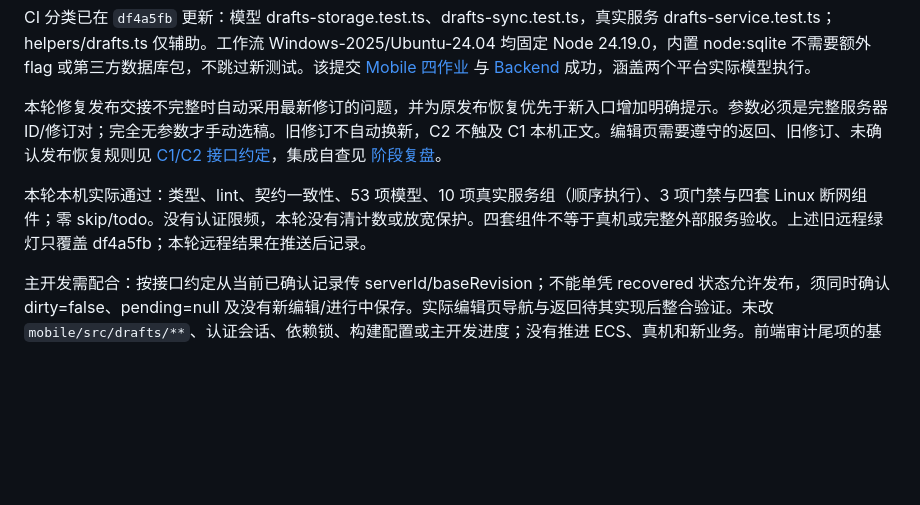
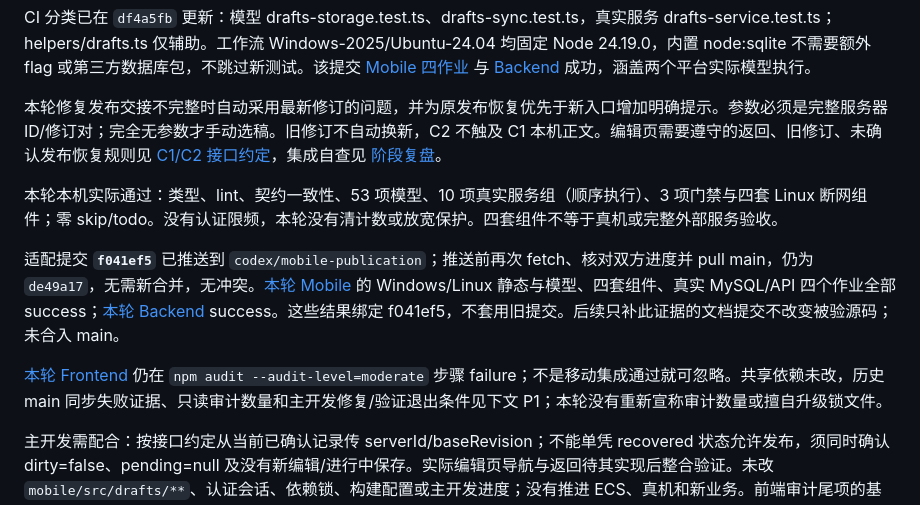
Before and after one commit to Xstly1014/Tako, a Markdown page: docs/handoff/parallel-ci-results.md, the part around the change. Rendered like a GitHub page; blank space fills up the shorter version.

Commit message:
Record passing C1 C2 integration gates and remaining editor handoff

```diff
--- a/docs/handoff/parallel-ci-results.md
+++ b/docs/handoff/parallel-ci-results.md
@@ -8,7 +8,11 @@ CI 分类已在 `df4a5fb` 更新：模型 drafts-storage.test.ts、drafts-sync.t
 
 本轮修复发布交接不完整时自动采用最新修订的问题，并为原发布恢复优先于新入口增加明确提示。参数必须是完整服务器 ID/修订对；完全无参数才手动选稿。旧修订不自动换新，C2 不触及 C1 本机正文。编辑页需要遵守的返回、旧修订、未确认发布恢复规则见 [C1/C2 接口约定](c1-c2-interface.md)，集成自查见 [阶段复盘](../reviews/c1-c2-integration-review.md)。
 
-本轮本机实际通过：类型、lint、契约一致性、53 项模型、10 项真实服务组（顺序执行）、3 项门禁与四套 Linux 断网组件；零 skip/todo。没有认证限频，本轮没有清计数或放宽保护。四套组件不等于真机或完整外部服务验收。上述旧远程绿灯只覆盖 df4a5fb；本轮远程结果在推送后记录。
+本轮本机实际通过：类型、lint、契约一致性、53 项模型、10 项真实服务组（顺序执行）、3 项门禁与四套 Linux 断网组件；零 skip/todo。没有认证限频，本轮没有清计数或放宽保护。四套组件不等于真机或完整外部服务验收。
+
+适配提交 **`f041ef5`** 已推送到 `codex/mobile-publication`；推送前再次 fetch、核对双方进度并 pull main，仍为 `de49a17`，无需新合并，无冲突。[本轮 Mobile](https://github.com/Xstly1014/Tako/actions/runs/41410502057) 的 Windows/Linux 静态与模型、四套组件、真实 MySQL/API 四个作业全部 success；[本轮 Backend](https://github.com/Xstly1014/Tako/actions/runs/41410501956) success。这些结果绑定 f041ef5，不套用旧提交。后续只补此证据的文档提交不改变被验源码；未合入 main。
+
+[本轮 Frontend](https://github.com/Xstly1014/Tako/actions/runs/41410502037) 仍在 `npm audit --audit-level=moderate` 步骤 failure；不是移动集成通过就可忽略。共享依赖未改，历史 main 同步失败证据、只读审计数量和主开发修复/验证退出条件见下文 P1；本轮没有重新宣称审计数量或擅自升级锁文件。
 
 主开发需配合：按接口约定从当前已确认记录传 serverId/baseRevision；不能单凭 recovered 状态允许发布，须同时确认 dirty=false、pending=null 及没有新编辑/进行中保存。实际编辑页导航与返回待其实现后整合验证。未改 `mobile/src/drafts/**`、认证会话、依赖锁、构建配置或主开发进度；没有推进 ECS、真机和新业务。前端审计尾项的基线链接、错误步骤和退出条件保留在下文。
 
```
Also changed, not shown: docs/handoff/parallel-progress.md (+2 -1 lines), docs/reviews/c1-c2-integration-review.md (+2 -1 lines).
